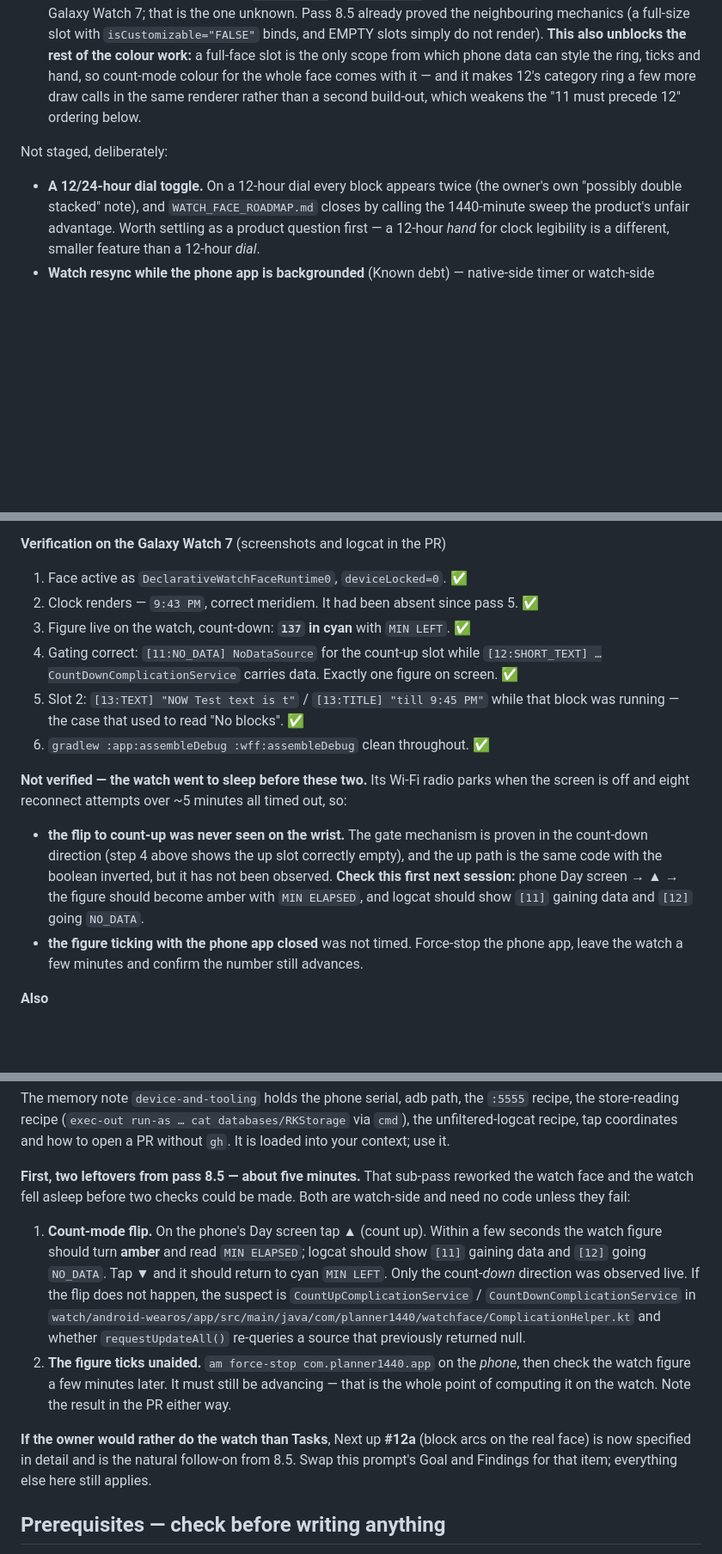
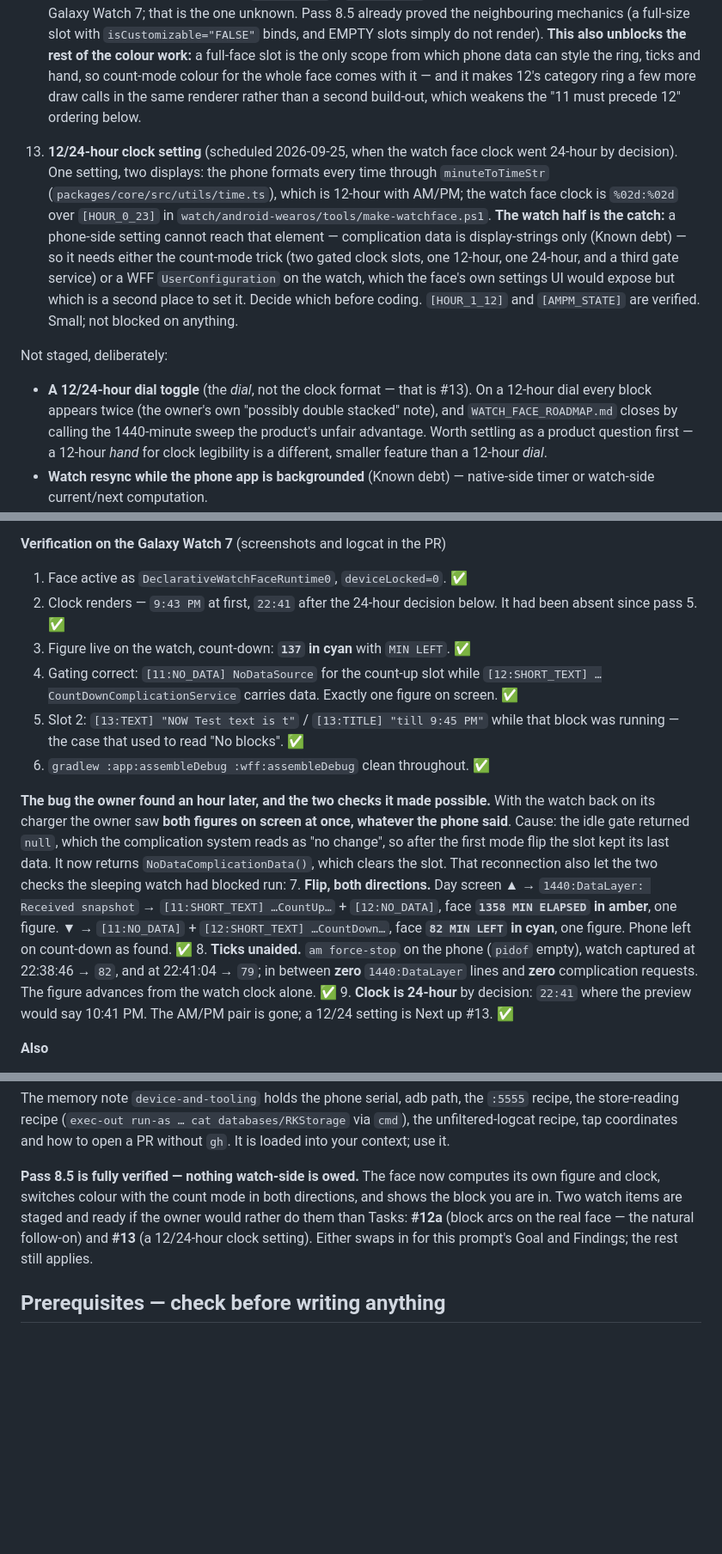
Before and after one commit to cryptomdma/1440-planner, a Markdown page: docs/STATUS.md, 3 parts joined by grey strips. Shown at 86% size. Drawn GitHub-style; blank space fills up the shorter version.

Commit message:
docs: pass-8.5 fully verified, 24-hour clock decision, 12/24 setting staged as #13
The idle-gate null bug and its fix, the flip verified in both directions,
the unaided tick (82 to 79 with the phone app dead and no complication
traffic), the clock decision, and the handoff no longer owes anything on
the watch.

```diff
--- a/docs/STATUS.md
+++ b/docs/STATUS.md
@@ -304,8 +304,20 @@ where adding the category ring later is a few more calls rather than a rebuild.
     makes 12's category ring a few more draw calls in the same renderer rather than a
     second build-out, which weakens the "11 must precede 12" ordering below.
 
+13. **12/24-hour clock setting** (scheduled 2026-09-25, when the watch face clock went
+    24-hour by decision). One setting, two displays: the phone formats every time through
+    `minuteToTimeStr` (`packages/core/src/utils/time.ts`), which is 12-hour with AM/PM;
+    the watch face clock is `%02d:%02d` over `[HOUR_0_23]` in
+    `watch/android-wearos/tools/make-watchface.ps1`. **The watch half is the catch:** a
+    phone-side setting cannot reach that element — complication data is display-strings
+    only (Known debt) — so it needs either the count-mode trick (two gated clock slots,
+    one 12-hour, one 24-hour, and a third gate service) or a WFF `UserConfiguration` on
+    the watch, which the face's own settings UI would expose but which is a second place
+    to set it. Decide which before coding. `[HOUR_1_12]` and `[AMPM_STATE]` are verified.
+    Small; not blocked on anything.
+
 Not staged, deliberately:
-- **A 12/24-hour dial toggle.** On a 12-hour dial every block appears twice (the owner's
+- **A 12/24-hour dial toggle** (the *dial*, not the clock format — that is #13). On a 12-hour dial every block appears twice (the owner's
   own "possibly double stacked" note), and `WATCH_FACE_ROADMAP.md` closes by calling the
   1440-minute sweep the product's unfair advantage. Worth settling as a product question
   first — a 12-hour *hand* for clock legibility is a different, smaller feature than a
@@ -367,7 +379,8 @@ slot that #12a introduces anyway.
 
 **Verification on the Galaxy Watch 7** (screenshots and logcat in the PR)
 1. Face active as `DeclarativeWatchFaceRuntime0`, `deviceLocked=0`. ✅
-2. Clock renders — `9:43 PM`, correct meridiem. It had been absent since pass 5. ✅
+2. Clock renders — `9:43 PM` at first, `22:41` after the 24-hour decision below. It had
+   been absent since pass 5. ✅
 3. Figure live on the watch, count-down: **`137` in cyan** with `MIN LEFT`. ✅
 4. Gating correct: `[11:NO_DATA] NoDataSource` for the count-up slot while
    `[12:SHORT_TEXT] …CountDownComplicationService` carries data. Exactly one figure on
@@ -376,15 +389,21 @@ slot that #12a introduces anyway.
    was running — the case that used to read "No blocks". ✅
 6. `gradlew :app:assembleDebug :wff:assembleDebug` clean throughout. ✅
 
-**Not verified — the watch went to sleep before these two.** Its Wi-Fi radio parks when the
-screen is off and eight reconnect attempts over ~5 minutes all timed out, so:
-- **the flip to count-up was never seen on the wrist.** The gate mechanism is proven in the
-  count-down direction (step 4 above shows the up slot correctly empty), and the up path is
-  the same code with the boolean inverted, but it has not been observed. **Check this
-  first next session:** phone Day screen → ▲ → the figure should become amber with
-  `MIN ELAPSED`, and logcat should show `[11]` gaining data and `[12]` going `NO_DATA`.
-- **the figure ticking with the phone app closed** was not timed. Force-stop the phone app,
-  leave the watch a few minutes and confirm the number still advances.
+**The bug the owner found an hour later, and the two checks it made possible.** With the
+watch back on its charger the owner saw **both figures on screen at once, whatever the
+phone said**. Cause: the idle gate returned `null`, which the complication system reads as
+"no change", so after the first mode flip the slot kept its last data. It now returns
+`NoDataComplicationData()`, which clears the slot. That reconnection also let the two
+checks the sleeping watch had blocked run:
+7. **Flip, both directions.** Day screen ▲ → `1440:DataLayer: Received snapshot` →
+   `[11:SHORT_TEXT] …CountUp…` + `[12:NO_DATA]`, face **`1358 MIN ELAPSED` in amber**, one
+   figure. ▼ → `[11:NO_DATA]` + `[12:SHORT_TEXT] …CountDown…`, face **`82 MIN LEFT` in
+   cyan**, one figure. Phone left on count-down as found. ✅
+8. **Ticks unaided.** `am force-stop` on the phone (`pidof` empty), watch captured at
+   22:38:46 → `82`, and at 22:41:04 → `79`; in between **zero** `1440:DataLayer` lines and
+   **zero** complication requests. The figure advances from the watch clock alone. ✅
+9. **Clock is 24-hour** by decision: `22:41` where the preview would say 10:41 PM. The
+   AM/PM pair is gone; a 12/24 setting is Next up #13. ✅
 
 **Also**
 - WFF format version was bumped to 2 and put back to 1: it changed nothing about the
@@ -1079,23 +1098,12 @@ recipe, the store-reading recipe (`exec-out run-as … cat databases/RKStorage`
 the unfiltered-logcat recipe, tap coordinates and how to open a PR without `gh`. It is
 loaded into your context; use it.
 
-**First, two leftovers from pass 8.5 — about five minutes.** That sub-pass reworked the
-watch face and the watch fell asleep before two checks could be made. Both are watch-side
-and need no code unless they fail:
-1. **Count-mode flip.** On the phone's Day screen tap ▲ (count up). Within a few seconds
-   the watch figure should turn **amber** and read `MIN ELAPSED`; logcat should show `[11]`
-   gaining data and `[12]` going `NO_DATA`. Tap ▼ and it should return to cyan `MIN LEFT`.
-   Only the count-*down* direction was observed live. If the flip does not happen, the
-   suspect is `CountUpComplicationService` / `CountDownComplicationService` in
-   `watch/android-wearos/app/src/main/java/com/planner1440/watchface/ComplicationHelper.kt`
-   and whether `requestUpdateAll()` re-queries a source that previously returned null.
-2. **The figure ticks unaided.** `am force-stop com.planner1440.app` on the *phone*, then
-   check the watch figure a few minutes later. It must still be advancing — that is the
-   whole point of computing it on the watch. Note the result in the PR either way.
-
-**If the owner would rather do the watch than Tasks**, Next up **#12a** (block arcs on the
-real face) is now specified in detail and is the natural follow-on from 8.5. Swap this
-prompt's Goal and Findings for that item; everything else here still applies.
+**Pass 8.5 is fully verified — nothing watch-side is owed.** The face now computes its own
+figure and clock, switches colour with the count mode in both directions, and shows the
+block you are in. Two watch items are staged and ready if the owner would rather do them
+than Tasks: **#12a** (block arcs on the real face — the natural follow-on) and **#13** (a
+12/24-hour clock setting). Either swaps in for this prompt's Goal and Findings; the rest
+still applies.
 
 ## Prerequisites — check before writing anything
 
```
Also changed, not shown: other parts of docs/STATUS.md (+6 -6 lines), watch/android-wearos/README.md (+8 -2 lines).
